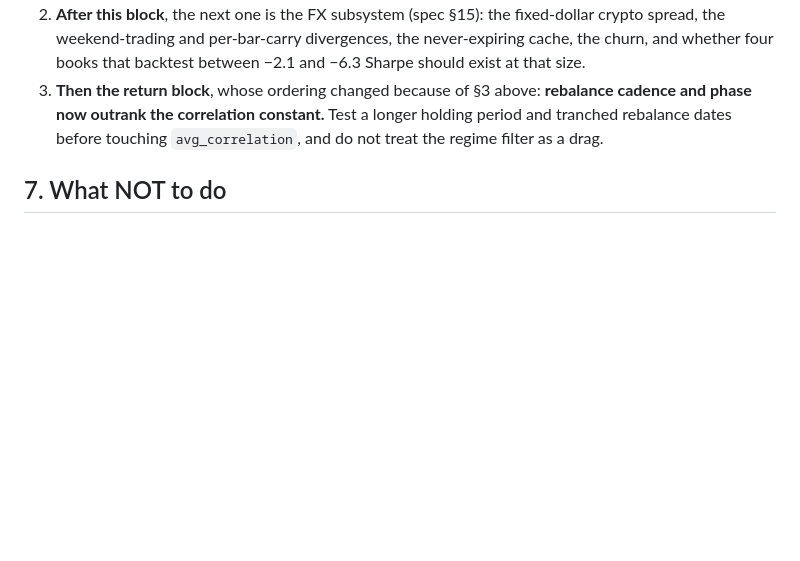
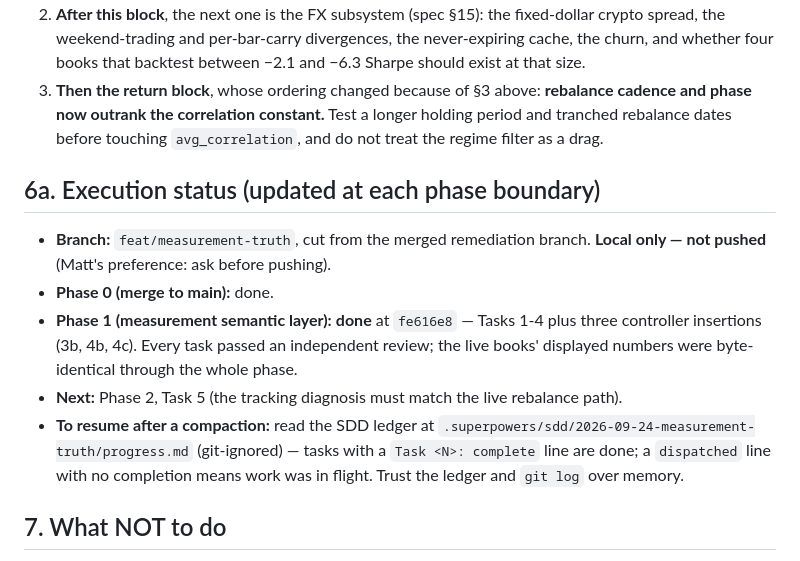
Before and after one commit to mattfanning90-sudo/Trading-Algo, a Markdown page: docs/HANDOFF_2026-09-24.md, the part around the change. Rendered like a GitHub page; blank space fills up the shorter version.

Commit message:
docs: record Phase 1 complete — one measurement layer, enforced
Tasks 1-4 plus three controller insertions (3b, 4b, 4c). Every number a human
reads now comes from trading_algo/metrics.py, and a syntax-tree gate fails if
any module computes a Sharpe, drawdown or annualisation for itself. Every task
passed independent review; the live books' displayed figures were
byte-identical through the phase.

Co-Authored-By: Claude Opus 5.5 (1M context) <noreply@anthropic.com>

```diff
--- a/docs/HANDOFF_2026-09-24.md
+++ b/docs/HANDOFF_2026-09-24.md
@@ -119,6 +119,20 @@ design signal.
    longer holding period and tranched rebalance dates before touching
    `avg_correlation`, and do not treat the regime filter as a drag.
 
+## 6a. Execution status (updated at each phase boundary)
+
+- **Branch:** `feat/measurement-truth`, cut from the merged remediation branch. **Local
+  only — not pushed** (Matt's preference: ask before pushing).
+- **Phase 0 (merge to main):** done.
+- **Phase 1 (measurement semantic layer):** **done** at `fe616e8` — Tasks 1-4 plus three
+  controller insertions (3b, 4b, 4c). Every task passed an independent review; the live
+  books' displayed numbers were byte-identical through the whole phase.
+- **Next:** Phase 2, Task 5 (the tracking diagnosis must match the live rebalance path).
+- **To resume after a compaction:** read the SDD ledger at
+  `.superpowers/sdd/2026-09-24-measurement-truth/progress.md` (git-ignored) — tasks with a
+  `Task <N>: complete` line are done; a `dispatched` line with no completion means work was
+  in flight. Trust the ledger and `git log` over memory.
+
 ## 7. What NOT to do
 
 - Do not raise the vol target or add leverage before the exposure work lands.
```
Also changed, not shown: 1 other file.
